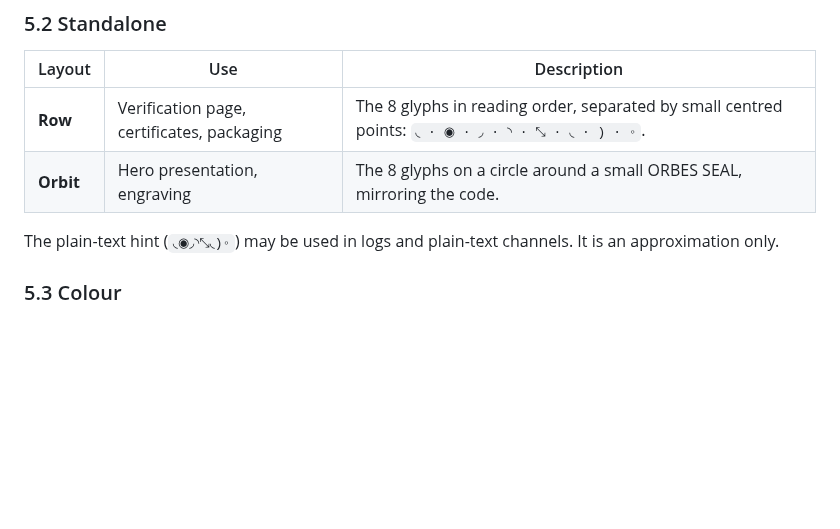
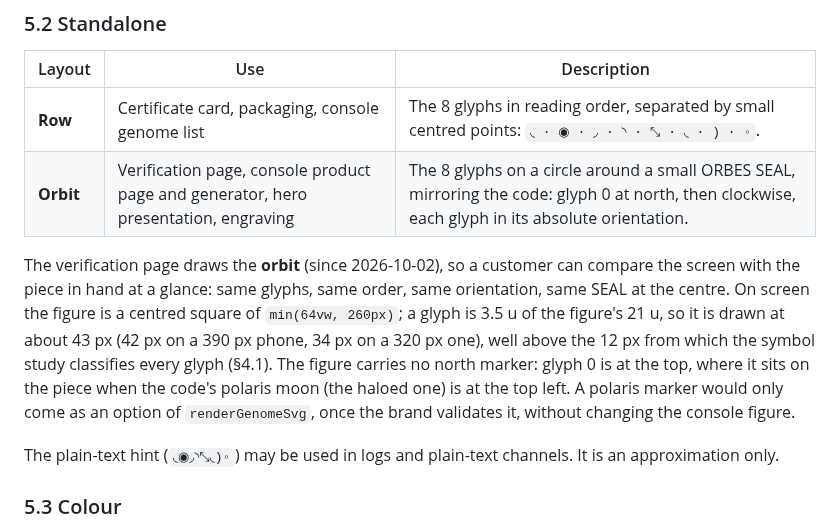
Before and after one commit to eliotrapatel/orbes-index, a Markdown page: docs/ORBES-GENOME-SPEC.md, the part around the change. Rendered like a GitHub page; blank space fills up the shorter version.

```diff
--- a/docs/ORBES-GENOME-SPEC.md
+++ b/docs/ORBES-GENOME-SPEC.md
@@ -137,8 +137,10 @@ In the code, glyph *i* is drawn with R = 1.75 u, centred at radius 7.5 u and ang
 
 | Layout | Use | Description |
 |---|---|---|
-| **Row** | Verification page, certificates, packaging | The 8 glyphs in reading order, separated by small centred points: `◟ · ◉ · ◞ · ◝ · ⤡ · ◟ · ) · ◦`. |
-| **Orbit** | Hero presentation, engraving | The 8 glyphs on a circle around a small ORBES SEAL, mirroring the code. |
+| **Row** | Certificate card, packaging, console genome list | The 8 glyphs in reading order, separated by small centred points: `◟ · ◉ · ◞ · ◝ · ⤡ · ◟ · ) · ◦`. |
+| **Orbit** | Verification page, console product page and generator, hero presentation, engraving | The 8 glyphs on a circle around a small ORBES SEAL, mirroring the code: glyph 0 at north, then clockwise, each glyph in its absolute orientation. |
+
+The verification page draws the **orbit** (since 2026-10-02), so a customer can compare the screen with the piece in hand at a glance: same glyphs, same order, same orientation, same SEAL at the centre. On screen the figure is a centred square of `min(64vw, 260px)`; a glyph is 3.5 u of the figure's 21 u, so it is drawn at about 43 px (42 px on a 390 px phone, 34 px on a 320 px one), well above the 12 px from which the symbol study classifies every glyph (§4.1). The figure carries no north marker: glyph 0 is at the top, where it sits on the piece when the code's polaris moon (the haloed one) is at the top left. A polaris marker would only come as an option of `renderGenomeSvg`, once the brand validates it, without changing the console figure.
 
 The plain-text hint (`◟◉◞◝⤡◟)◦`) may be used in logs and plain-text channels. It is an approximation only.
 
```
Also changed, not shown: docs/BRAND-DESIGN-SYSTEM.md (+9 -7 lines), docs/assets/ui/verify-04-result-first-registration.png, docs/assets/ui/verify-10-unusual-activity.png, 5 other files.
